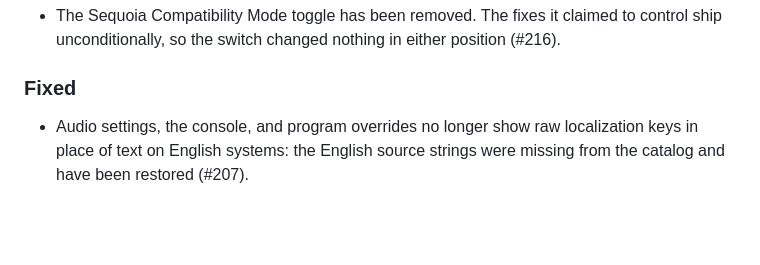
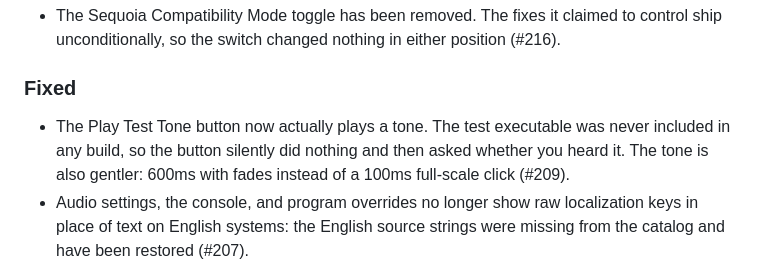
Before and after one commit to niltonperimneto/Whisky, a Markdown page: CHANGELOG.md, the part around the change. Rendered like a GitHub page; blank space fills up the shorter version.

Commit message:
docs: changelog entry for #209
Signed-off-by: Nilton Perim Neto <niltonperimneto@gmail.com>

```diff
--- a/CHANGELOG.md
+++ b/CHANGELOG.md
@@ -13,6 +13,10 @@ and this project adheres to [Semantic Versioning](https://semver.org/spec/v2.0.0
   either position (#216).
 
 ### Fixed
+- The Play Test Tone button now actually plays a tone. The test executable
+  was never included in any build, so the button silently did nothing and
+  then asked whether you heard it. The tone is also gentler: 600ms with
+  fades instead of a 100ms full-scale click (#209).
 - Audio settings, the console, and program overrides no longer show raw
   localization keys in place of text on English systems: the English source
   strings were missing from the catalog and have been restored (#207).
```
